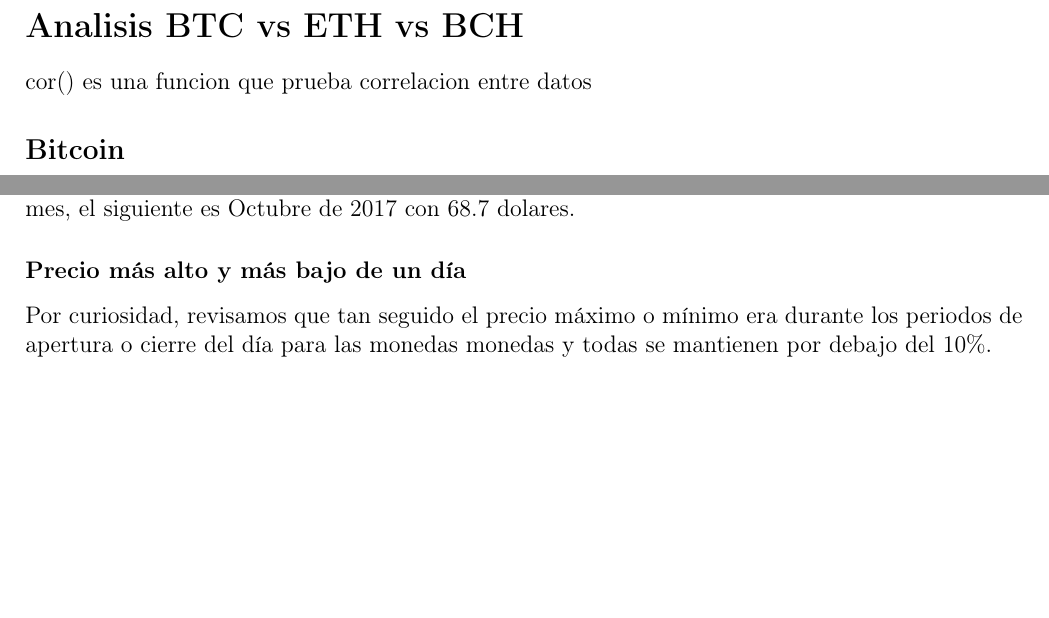
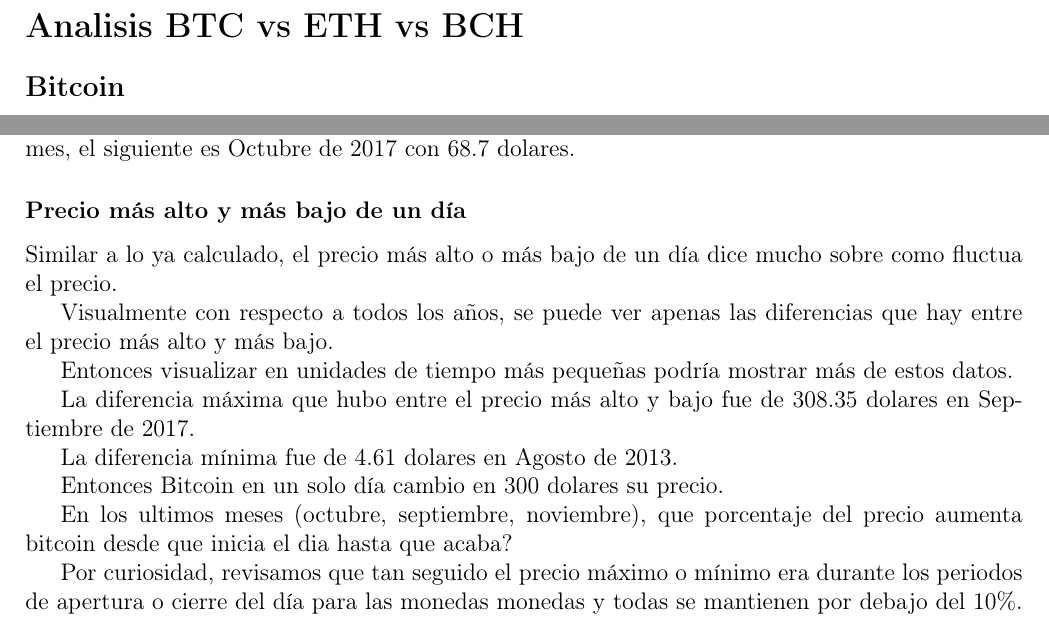
Before and after one commit to gilbertoesp/CriptoMonedasEstadistica, a LaTeX document (documento/documento.tex): two parts of page 7 of 9, joined at a grey line, cut so that both start at the same text, the shorter picture padded with empty space. Compiled offline with pdfLaTeX.

Commit message:
Avances documento y unos pocos algoritmos

```diff
--- a/documento/documento.tex
+++ b/documento/documento.tex
@@ -148,8 +148,6 @@
 
 \section*{Analisis BTC vs ETH vs BCH}
 
-    cor() es una funcion que prueba correlacion entre datos
-
     \subsection*{Bitcoin}
 
     \subsubsection*{Precio con el que abre y precio con el que cierra}
@@ -169,7 +167,22 @@
 
     \subsubsection*{Precio más alto y más bajo de un día}
 
+    Similar a lo ya calculado, el precio m\'as alto o m\'as bajo de un d\'ia dice mucho sobre como fluctua el precio.
 
+    Visualmente con respecto a todos los a\~nos, se puede ver apenas las diferencias que hay entre el precio m\'as alto y m\'as bajo.
+
+    %[INSERTAR_GRAFICO_ALTO_BAJO_GLOBAL]
+
+    Entonces visualizar en unidades de tiempo m\'as peque\~nas podr\'ia mostrar m\'as de estos datos.
+
+    La diferencia m\'axima que hubo entre el precio m\'as alto y bajo fue de 308.35 dolares en Septiembre de 2017.
+
+    La diferencia m\'inima fue de 4.61 dolares en Agosto de 2013.
+
+    Entonces Bitcoin en un solo d\'ia cambio en 300 dolares su precio.
+
+
+    En los ultimos meses (octubre, septiembre, noviembre), que porcentaje del precio aumenta bitcoin desde que inicia el dia hasta que acaba?
 
 
     Por curiosidad, revisamos que tan seguido el precio máximo o mínimo era durante los periodos de apertura o cierre del día para las monedas monedas y todas se mantienen por debajo del 10\%.
```
Also changed, not shown: 1 other file.
